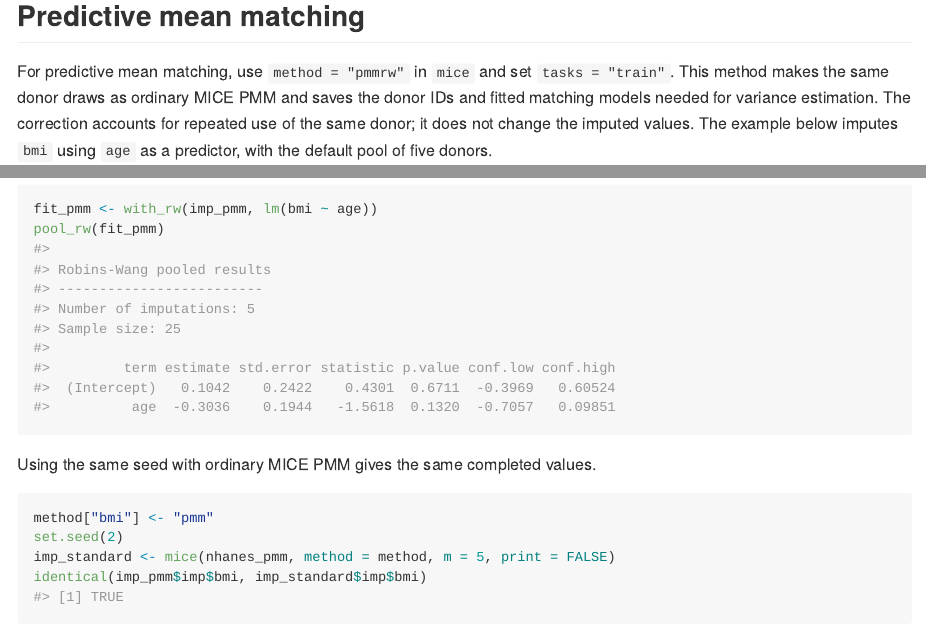
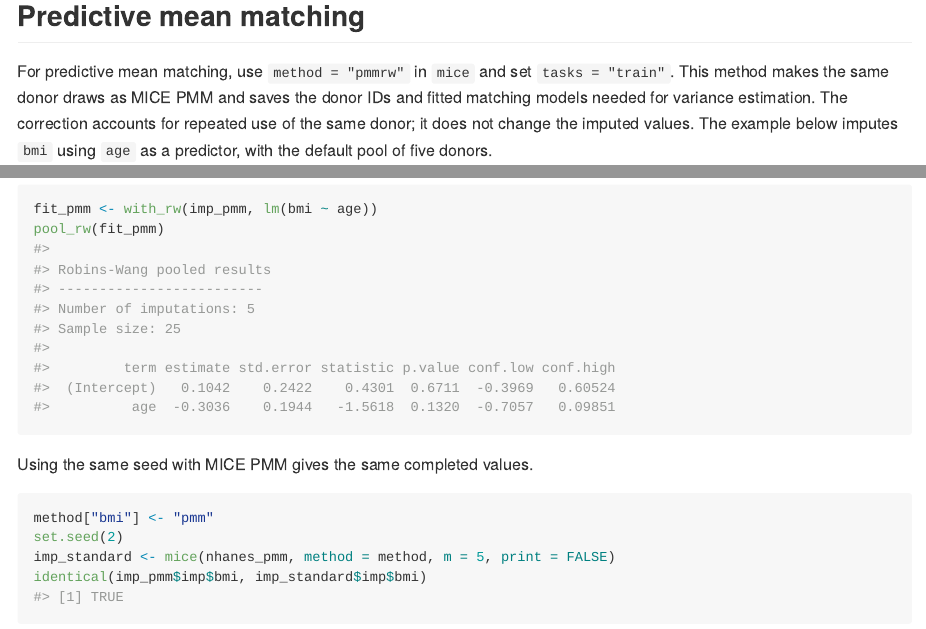
Before and after one commit to yu000434/RW-package-test, an R Markdown document (README.Rmd): the page in a window 1100 px wide, from 1460 px down, and a second part further down, joined at a grey line. The pictures show the output file README.md that the author committed with the source, drawn offline in the style of GitHub; badge pictures from the web are left out.

Commit message:
Simplify MICE PMM wording

````diff
--- a/README.Rmd
+++ b/README.Rmd
@@ -74,7 +74,7 @@ pool(with(imp_norm, lm(bmi ~ age + hyp))) |>
 ## Predictive mean matching
 
 For predictive mean matching, use `method = "pmmrw"` in `mice` and set
-`tasks = "train"`. This method makes the same donor draws as ordinary MICE
+`tasks = "train"`. This method makes the same donor draws as MICE
 PMM and saves the donor IDs and fitted matching models needed for variance
 estimation. The correction accounts for repeated use of the same donor;
 it does not change the imputed values. The example below imputes `bmi` using
@@ -101,7 +101,7 @@ fit_pmm <- with_rw(imp_pmm, lm(bmi ~ age))
 pool_rw(fit_pmm)
 ```
 
-Using the same seed with ordinary MICE PMM gives the same completed values.
+Using the same seed with MICE PMM gives the same completed values.
 
 ```{r pmm-parity, message=FALSE}
 method["bmi"] <- "pmm"
````
Also changed, not shown: README.md.
